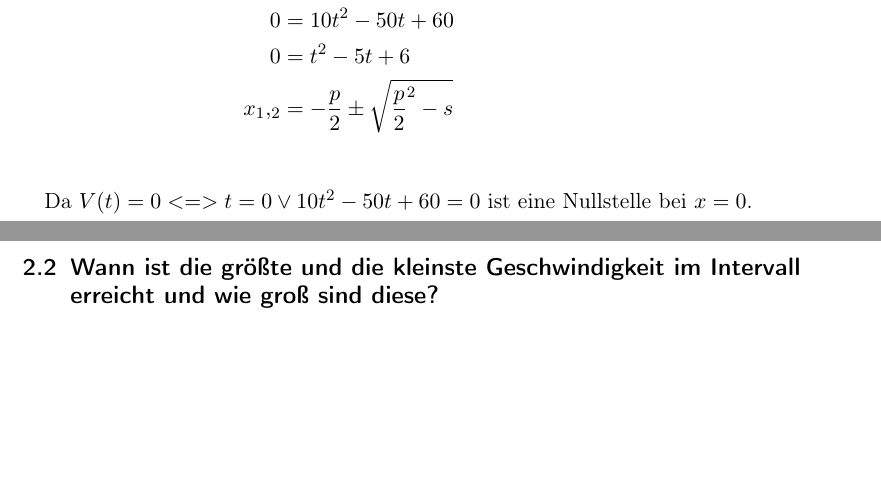
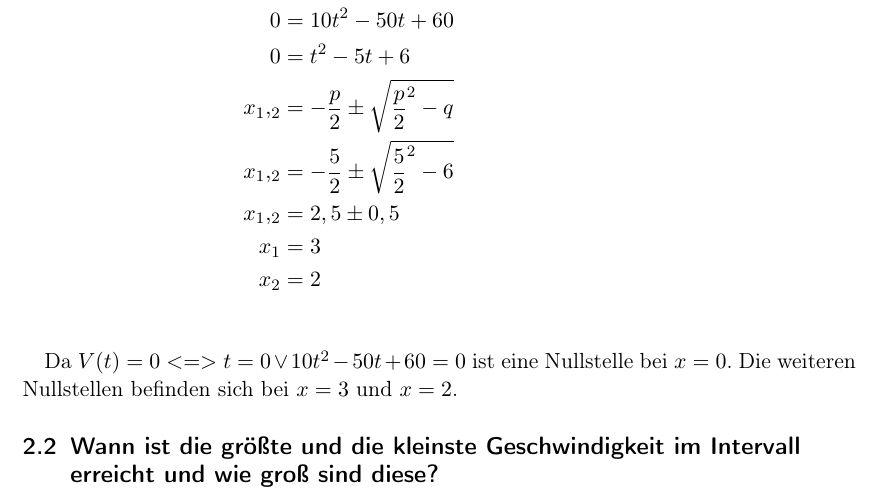
Before and after one commit to bastelfreak/math_reports, a LaTeX document (documentation.tex): two parts of pages 1 and 2 of 2 before the commit and part of page 2 of 2 after it, the two joined at a grey line, cut so that both start at the same text, the shorter picture padded with empty space. Compiled offline with pdfLaTeX.

Commit message:
Nullstelln

```diff
--- a/documentation.tex
+++ b/documentation.tex
@@ -30,16 +30,21 @@ Bei $V(t) = 0$ bewegt sich der Schlitten nicht. Die möglichen Positionen könne
 
 Realisierung:
 \begin{align*}
-  V(t) &= 10t^3 - 50t^2 - 60t                   \\
-  V(t) &= 0 <=> 10t^3 - 50t^2 - 60t = 0         \\
-  V(t) &= 0 <=> t * (10t^2 - 50t - 60) = 0      \\
-  V(t) &= 0 <=> t = 0 \vee 10t^2 - 50t + 60 = 0 \\
-     0 &= 10t^2 - 50t + 60                      \\
-     0 &= t^2 - 5t + 6                          \\
- x_1,_2 &= -\frac{p}{2} \pm \sqrt{\frac{p}{2}^2 - s}\\
+  V(t) &= 10t^3 - 50t^2 - 60t                         \\
+  V(t) &= 0 <=> 10t^3 - 50t^2 - 60t = 0               \\
+  V(t) &= 0 <=> t * (10t^2 - 50t - 60) = 0            \\
+  V(t) &= 0 <=> t = 0 \vee 10t^2 - 50t + 60 = 0       \\
+     0 &= 10t^2 - 50t + 60                            \\
+     0 &= t^2 - 5t + 6                                \\
+ x_1,_2 &= -\frac{p}{2} \pm \sqrt{\frac{p}{2}^2 - q}  \\
+ x_1,_2 &= -\frac{5}{2} \pm \sqrt{\frac{5}{2}^2 - 6}  \\
+ x_1,_2 &= 2,5 \pm 0,5                                \\
+ x_1    &= 3                                          \\
+ x_2    &= 2                                          \\
 \end{align*}
 
-Da $V(t) = 0 <=> t = 0 \vee 10t^2 - 50t + 60 = 0$ ist eine Nullstelle bei $x = 0$.
+Da $V(t) = 0 <=> t = 0 \vee 10t^2 - 50t + 60 = 0$ ist eine Nullstelle bei $x =
+0$. Die weiteren Nullstellen befinden sich bei $x = 3$ und $x = 2$.
 
 \subsection{Wann ist die größte und die kleinste Geschwindigkeit im Intervall
 erreicht und wie groß sind diese?}
```
Also changed, not shown: documentation.pdf.
